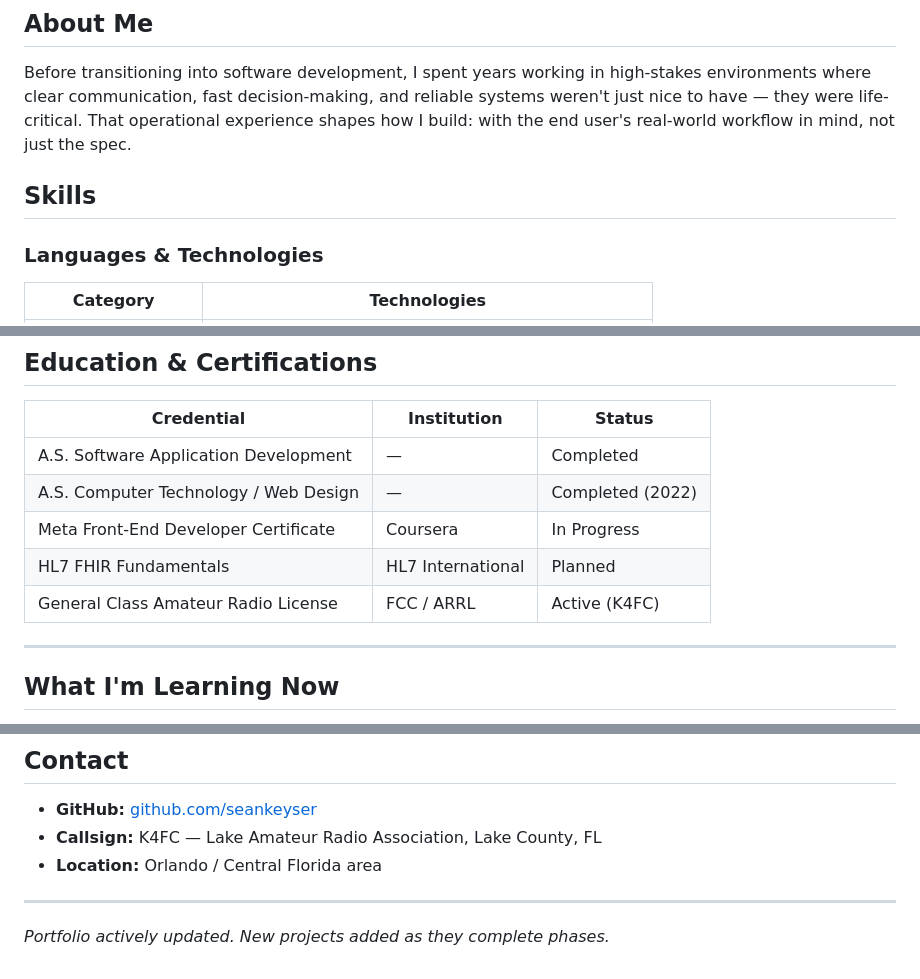
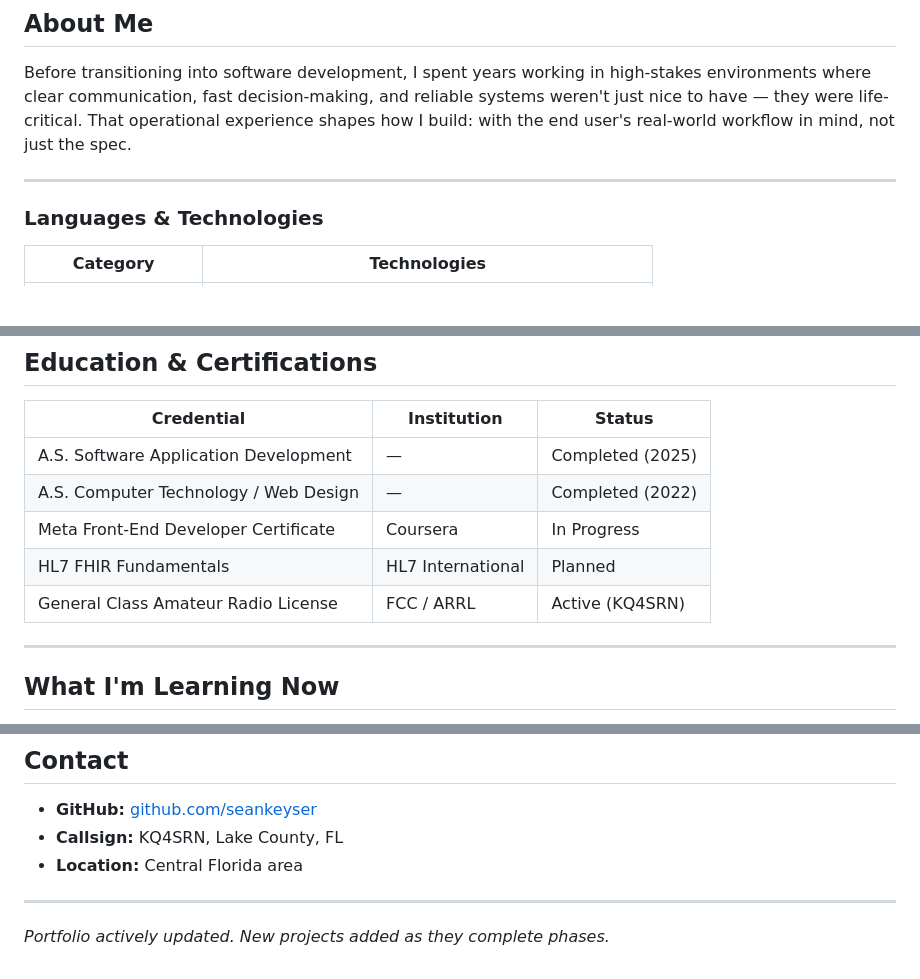
Before and after one commit to seankeyser/lara-k4fc-website, a Markdown page: README.md, 3 parts joined by grey strips. Rendered like a GitHub page; blank space fills up the shorter version.

Commit message:
Revise education completion date and callsign
Updated education status and amateur radio callsign.

```diff
--- a/README.md
+++ b/README.md
@@ -9,7 +9,7 @@
 
 Before transitioning into software development, I spent years working in high-stakes environments where clear communication, fast decision-making, and reliable systems weren't just nice to have — they were life-critical. That operational experience shapes how I build: with the end user's real-world workflow in mind, not just the spec.
 
-## Skills
+---
 
 ### Languages & Technologies
 
@@ -76,11 +76,11 @@ A healthcare dashboard application built on my direct experience coordinating in
 
 | Credential | Institution | Status |
 |-----------|-------------|--------|
-| A.S. Software Application Development | — | Completed |
+| A.S. Software Application Development | — | Completed (2025) |
 | A.S. Computer Technology / Web Design | — | Completed (2022) |
 | Meta Front-End Developer Certificate | Coursera | In Progress |
 | HL7 FHIR Fundamentals | HL7 International | Planned |
-| General Class Amateur Radio License | FCC / ARRL | Active (K4FC) |
+| General Class Amateur Radio License | FCC / ARRL | Active (KQ4SRN) |
 
 ---
 
@@ -111,8 +111,8 @@ My background in clinical operations (Penn Medicine transport), emergency servic
 ## Contact
 
 - **GitHub:** [github.com/seankeyser](https://github.com/seankeyser)
-- **Callsign:** K4FC — Lake Amateur Radio Association, Lake County, FL
-- **Location:** Orlando / Central Florida area
+- **Callsign:** KQ4SRN, Lake County, FL
+- **Location:** Central Florida area
 
 ---
 
```
